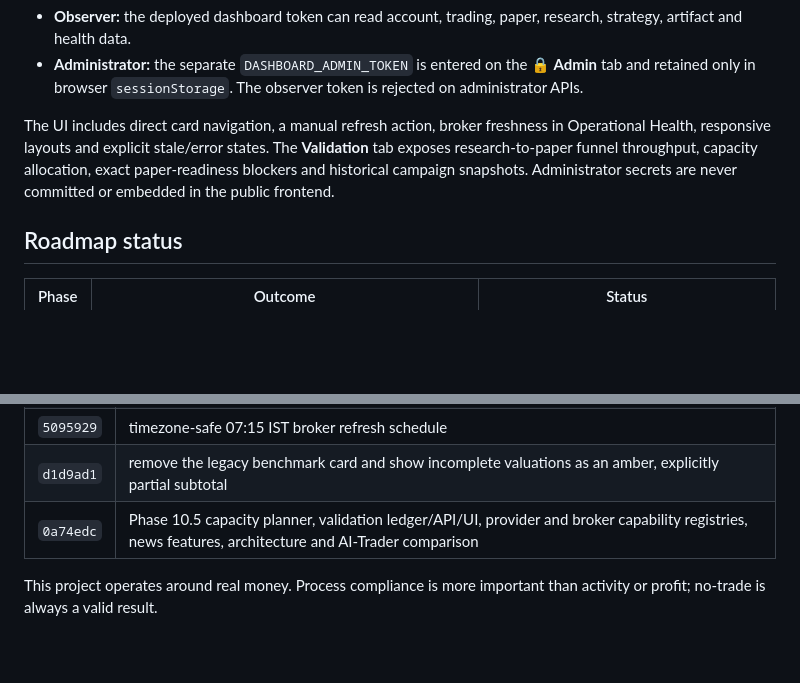
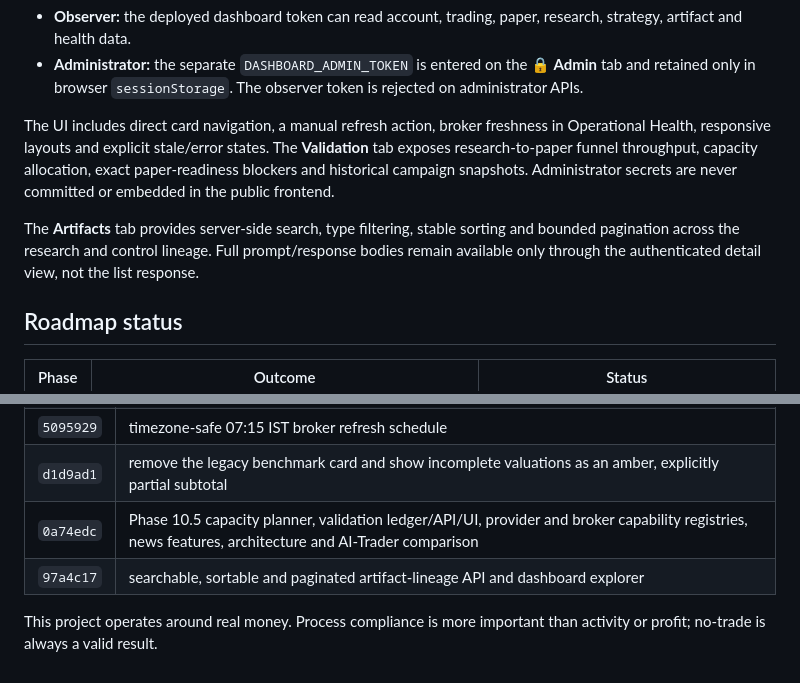
Before and after one commit to vaibhavbhardwaj-2396/Autonomous-trading-OS, a Markdown page: README.md, 2 parts joined by grey strips. Drawn GitHub-style; blank space fills up the shorter version.

Commit message:
document lineage explorer release

```diff
--- a/README.md
+++ b/README.md
@@ -66,6 +66,11 @@ capacity allocation, exact paper-readiness blockers and historical campaign
 snapshots. Administrator secrets are never committed or embedded in the public
 frontend.
 
+The **Artifacts** tab provides server-side search, type filtering, stable
+sorting and bounded pagination across the research and control lineage. Full
+prompt/response bodies remain available only through the authenticated detail
+view, not the list response.
+
 ## Roadmap status
 
 | Phase | Outcome | Status |
@@ -123,6 +128,7 @@ Operational docs: [Deployment](docs/DEPLOYMENT.md), [API](docs/API.md),
 | `5095929` | timezone-safe 07:15 IST broker refresh schedule |
 | `d1d9ad1` | remove the legacy benchmark card and show incomplete valuations as an amber, explicitly partial subtotal |
 | `0a74edc` | Phase 10.5 capacity planner, validation ledger/API/UI, provider and broker capability registries, news features, architecture and AI-Trader comparison |
+| `97a4c17` | searchable, sortable and paginated artifact-lineage API and dashboard explorer |
 
 This project operates around real money. Process compliance is more important
 than activity or profit; no-trade is always a valid result.
```
